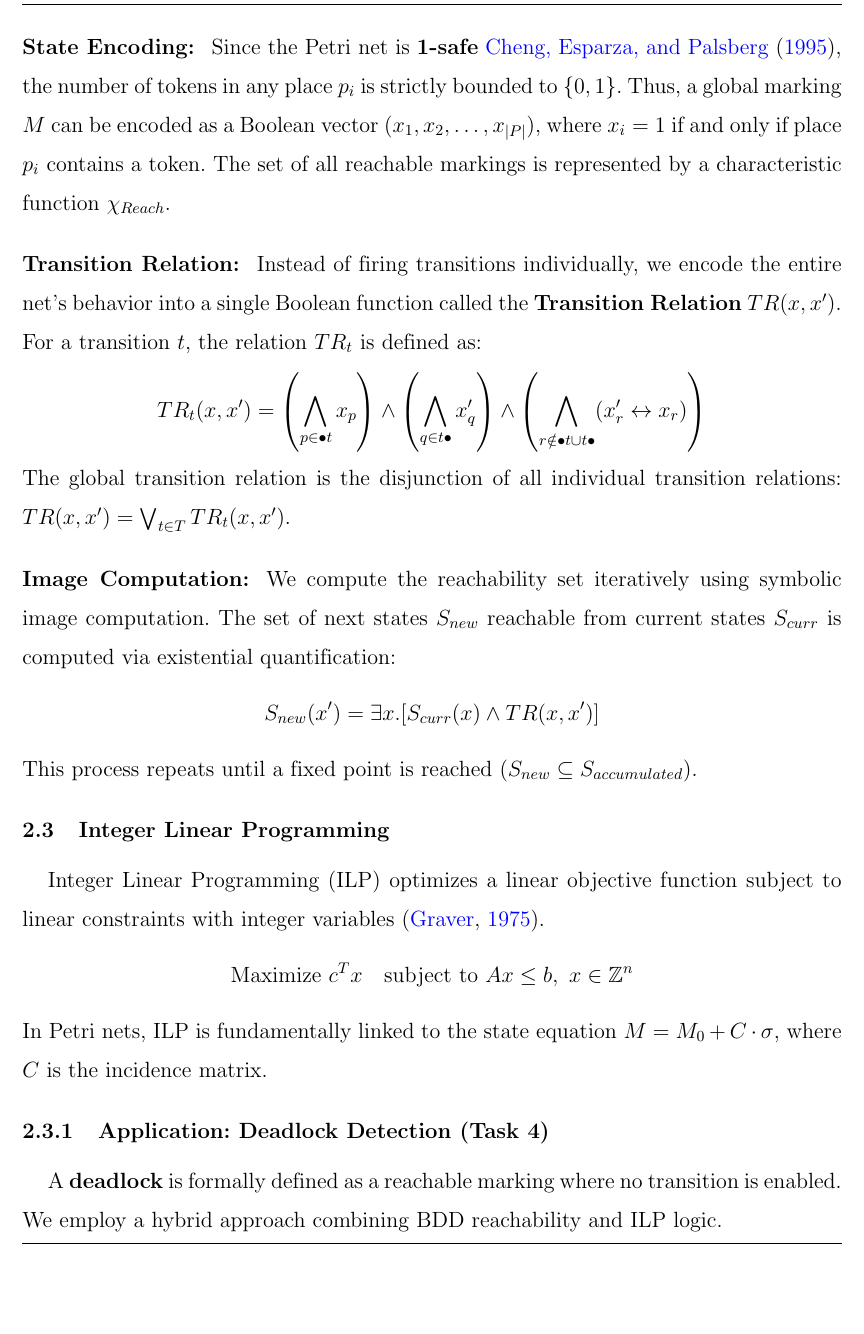
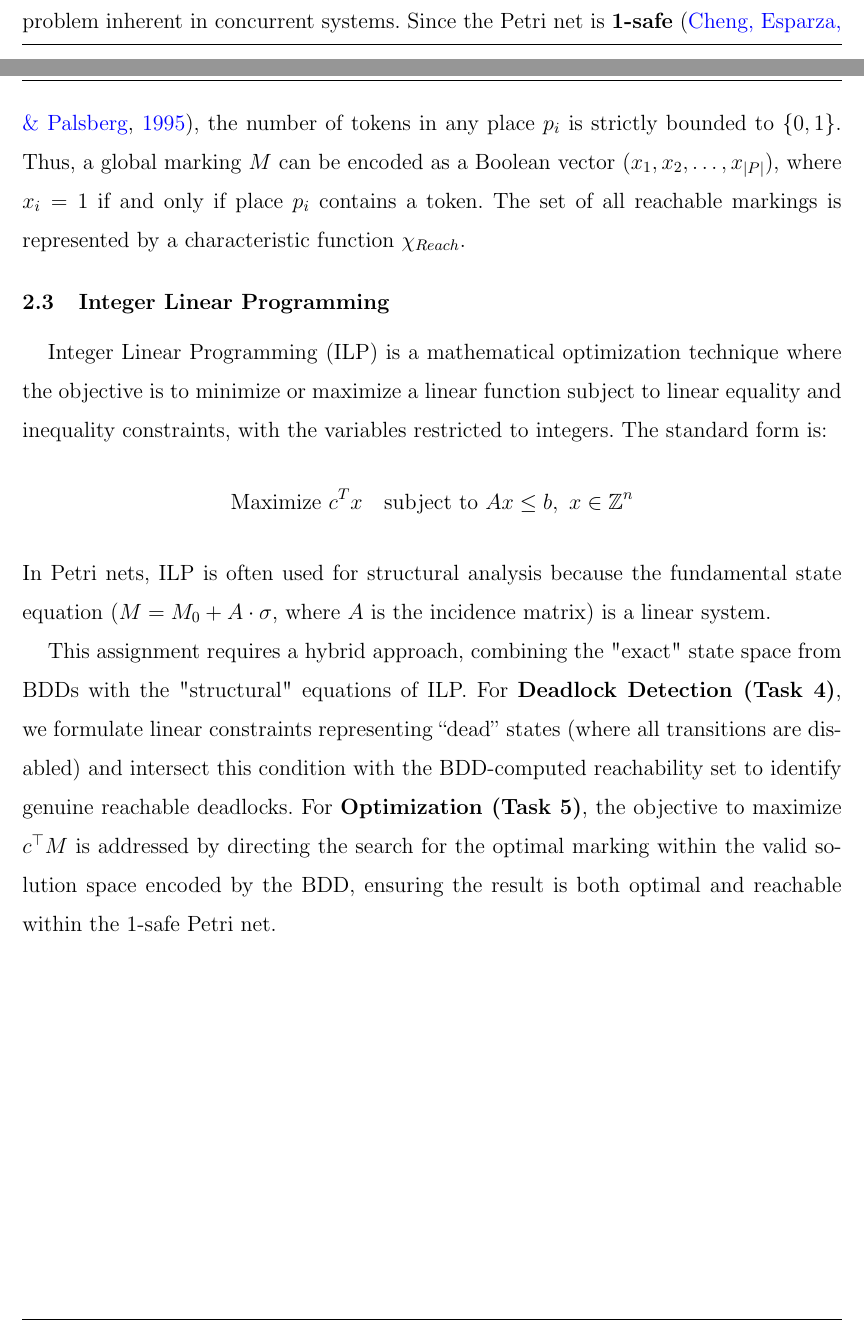
Before and after one commit to dkh01nguyen/mhh_rp, a LaTeX document (main.tex, which reads content/theory.tex): part of page 7 of 8 before the commit and two parts of pages 6 and 7 of 8 after it, the two joined at a grey line, cut so that both start at the same text, the shorter picture padded with empty space. Compiled offline with pdfLaTeX.

Commit message:
Finalize background theory and introduction for the report. Adding code and explantions in the near future.

```diff
--- a/content/theory.tex
+++ b/content/theory.tex
@@ -27,30 +27,21 @@ checking and efficient logical operations with complexity proportional to the gr
 exponential state space.
 
 In the context of this assignment, we utilize BDDs to solve the state space explosion problem inherent in concurrent systems.
-
-\paragraph{State Encoding:}
-Since the Petri net is \textbf{1-safe} \citeA{cheng1995}, the number of tokens in any place $p_i$ is strictly bounded to $\{0, 1\}$. Thus, a global marking $M$ can be encoded as a Boolean vector $(x_1, x_2, \dots, x_{|P|})$, where $x_i = 1$ if and only if place $p_i$ contains a token. The set of all reachable markings is represented by a characteristic function $\chi_{Reach}$.
-
-\paragraph{Transition Relation:}
-Instead of firing transitions individually, we encode the entire net's behavior into a single Boolean function called the \textbf{Transition Relation} $TR(x, x')$. For a transition $t$, the relation $TR_t$ is defined as:
-\begin{equation*}
-    TR_t(x, x') = \left( \bigwedge_{p \in \bullet t} x_p \right) \land \left( \bigwedge_{q \in t \bullet} x'_q \right) \land \left( \bigwedge_{r \notin \bullet t \cup t \bullet} (x'_r \leftrightarrow x_r) \right)
-\end{equation*}
-The global transition relation is the disjunction of all individual transition relations: $TR(x, x') = \bigvee_{t \in T} TR_t(x, x')$.
-
-\paragraph{Image Computation:}
-We compute the reachability set iteratively using symbolic image computation. The set of next states $S_{new}$ reachable from current states $S_{curr}$ is computed via existential quantification:
-\begin{equation*}
-    S_{new}(x') = \exists x . [ S_{curr}(x) \land TR(x, x') ]
-\end{equation*}
-This process repeats until a fixed point is reached ($S_{new} \subseteq S_{accumulated}$).
+Since the Petri net is \textbf{1-safe} \cite{cheng1995}, the number of tokens in any place $p_i$ is strictly bounded to $\{0, 1\}$. Thus, a global marking $M$ can be encoded as a Boolean vector $(x_1, x_2, \dots, x_{|P|})$, where $x_i = 1$ if and only if place $p_i$ contains a token. The set of all reachable markings is represented by a characteristic function $\chi_{Reach}$.
 
 \subsection{Integer Linear Programming}
-Integer Linear Programming (ILP) optimizes a linear objective function subject to linear constraints with integer variables \cite{graver1975}.
+Integer Linear Programming (ILP) is a mathematical optimization technique where the
+objective is to minimize or maximize a linear function subject to linear equality and
+inequality constraints, with the variables restricted to integers. The standard form is:
 \begin{equation*}
     \text{Maximize } c^T x \quad \text{subject to } Ax \le b, \ x \in \mathbb{Z}^n
 \end{equation*}
-In Petri nets, ILP is fundamentally linked to the state equation $M = M_0 + C \cdot \sigma$, where $C$ is the incidence matrix.
+In Petri nets, ILP is often used for structural analysis because the fundamental state equation
+($M = M_0 + A \cdot \sigma$, where $A$ is the incidence matrix) is a linear system.
 
-\subsubsection{Application: Deadlock Detection (Task 4)}
-A \textbf{deadlock} is formally defined as a reachable marking where no transition is enabled. We employ a hybrid approach combining BDD reachability and ILP logic.
+This assignment requires a hybrid approach, combining the "exact" state space from BDDs with the "structural" equations of ILP.
+For \textbf{Deadlock Detection (Task 4)}, we formulate linear constraints representing ``dead'' states
+(where all transitions are disabled) and intersect this condition with the BDD-computed reachability set to
+identify genuine reachable deadlocks. For \textbf{Optimization (Task 5)}, the objective to maximize $c^\top M$
+is addressed by directing the search for the optimal marking within the valid solution space encoded by the BDD,
+ensuring the result is both optimal and reachable within the 1-safe Petri net.
```
Also changed, not shown: main.bbl, main.pdf, 9 other files.
